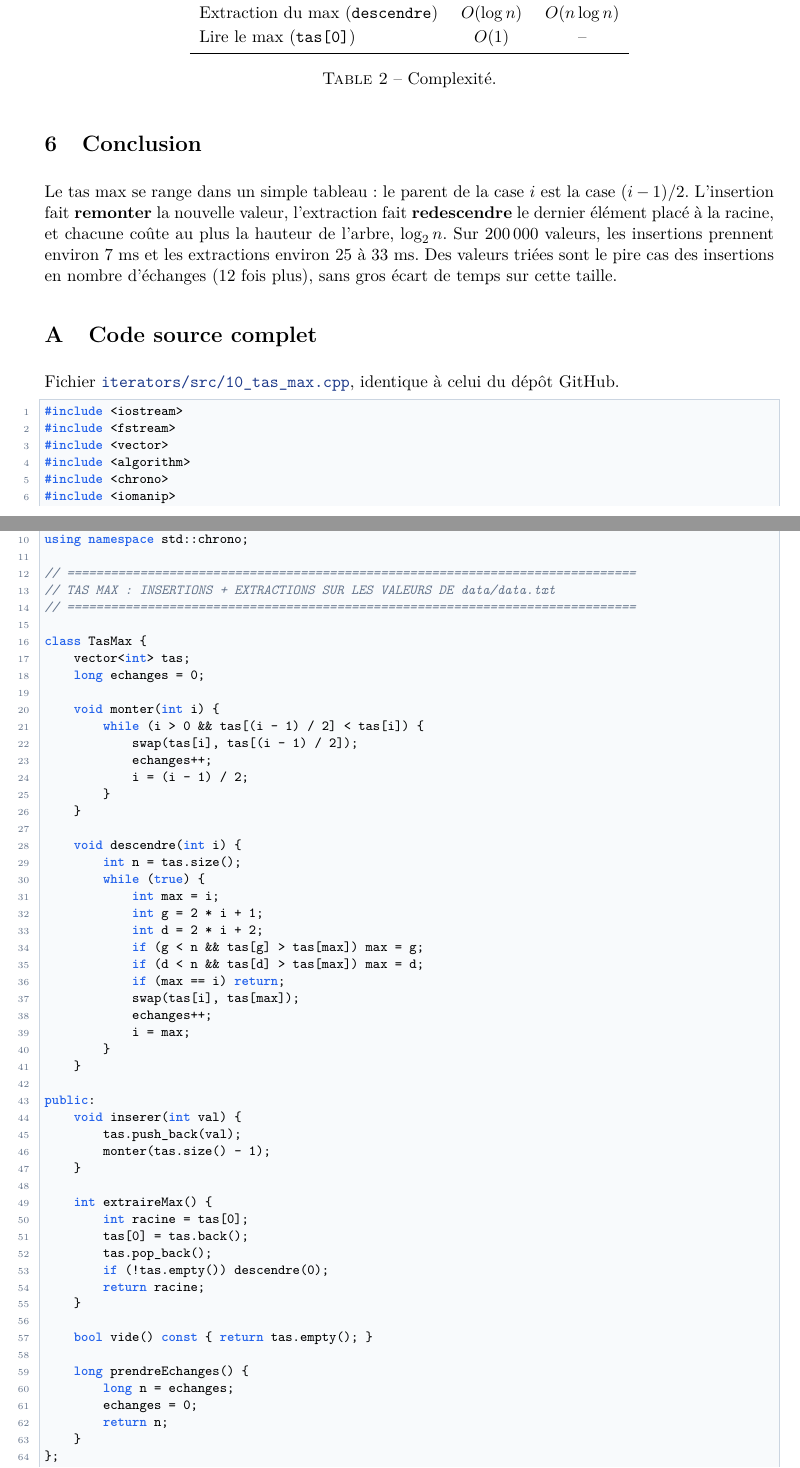
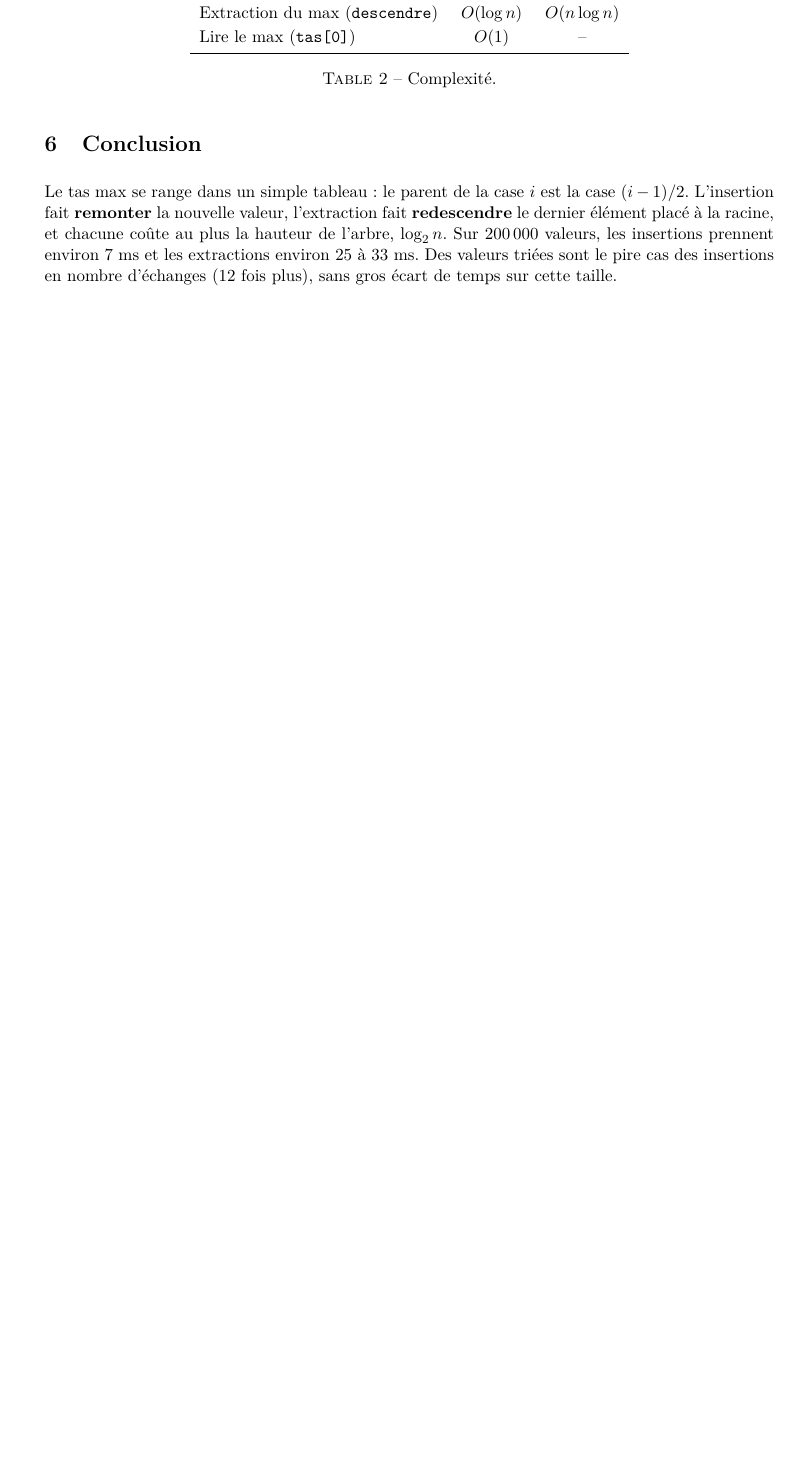
Before and after one commit to zakariae-bakkari/cpp_ilisi2, a LaTeX document (iterators/documents/rapport_tas_max/rapport_tas_max.tex): two parts of pages 4 and 5 of 6 before the commit and part of page 4 of 4 after it, the two joined at a grey line, cut so that both start at the same text, the shorter picture padded with empty space. Compiled offline with pdfLaTeX.

Commit message:
Rapport tas max : lien GitHub du fichier au lieu du code complet
- rapport_tas_max.tex : annexe du code supprimee, lien vers le fichier
- CLAUDE.md : regle des commits du TP

```diff
--- a/iterators/documents/rapport_tas_max/rapport_tas_max.tex
+++ b/iterators/documents/rapport_tas_max/rapport_tas_max.tex
@@ -548,78 +547,3 @@ hauteur de l'arbre, $\log_2 n$. Sur 200\,000 valeurs, les insertions prennent en
 et les extractions environ 25 à 33~ms. Des valeurs triées sont le pire cas des insertions
 en nombre d'échanges (12 fois plus), sans gros écart de temps sur cette taille.
 
-% ==============================================================================
-\appendix
-\section{Code source complet}
-% ==============================================================================
-
-Fichier \href{https://github.com/zakariae-bakkari/cpp_ilisi2/blob/main/iterators/src/10_tas_max.cpp}{\texttt{iterators/src/10\_tas\_max.cpp}},
-identique à celui du dépôt GitHub.
-
-\begin{lstlisting}[caption={\texttt{src/10\_tas\_max.cpp}}]
-#include <iostream>
-#include <fstream>
-#include <vector>
-#include <algorithm>
-#include <chrono>
-#include <iomanip>
-#include <random>
-
-using namespace std;
-using namespace std::chrono;
-
-// ==============================================================================
-// TAS MAX : INSERTIONS + EXTRACTIONS SUR LES VALEURS DE data/data.txt
-// ==============================================================================
-
-class TasMax {
-    vector<int> tas;
-    long echanges = 0;
-
-    void monter(int i) {
-        while (i > 0 && tas[(i - 1) / 2] < tas[i]) {
-            swap(tas[i], tas[(i - 1) / 2]);
-            echanges++;
-            i = (i - 1) / 2;
-        }
-    }
-
-    void descendre(int i) {
-        int n = tas.size();
-        while (true) {
-            int max = i;
-            int g = 2 * i + 1;
-            int d = 2 * i + 2;
-            if (g < n && tas[g] > tas[max]) max = g;
-            if (d < n && tas[d] > tas[max]) max = d;
-            if (max == i) return;
-            swap(tas[i], tas[max]);
-            echanges++;
-            i = max;
-        }
-    }
-
-public:
-    void inserer(int val) {
-        tas.push_back(val);
-        monter(tas.size() - 1);
-    }
-
-    int extraireMax() {
-        int racine = tas[0];
-        tas[0] = tas.back();
-        tas.pop_back();
-        if (!tas.empty()) descendre(0);
-        return racine;
-    }
-
-    bool vide() const { return tas.empty(); }
-
-    long prendreEchanges() {
-        long n = echanges;
-        echanges = 0;
-        return n;
-    }
-};
-
-double get_ms(time_point<high_resolution_clock> start, time_point<high_resolution_clock> end) {
```
Also changed, not shown: CLAUDE.md (added, +3 -0 lines), iterators/documents/rapport_tas_max/rapport_tas_max.tex (70 more changed lines).
